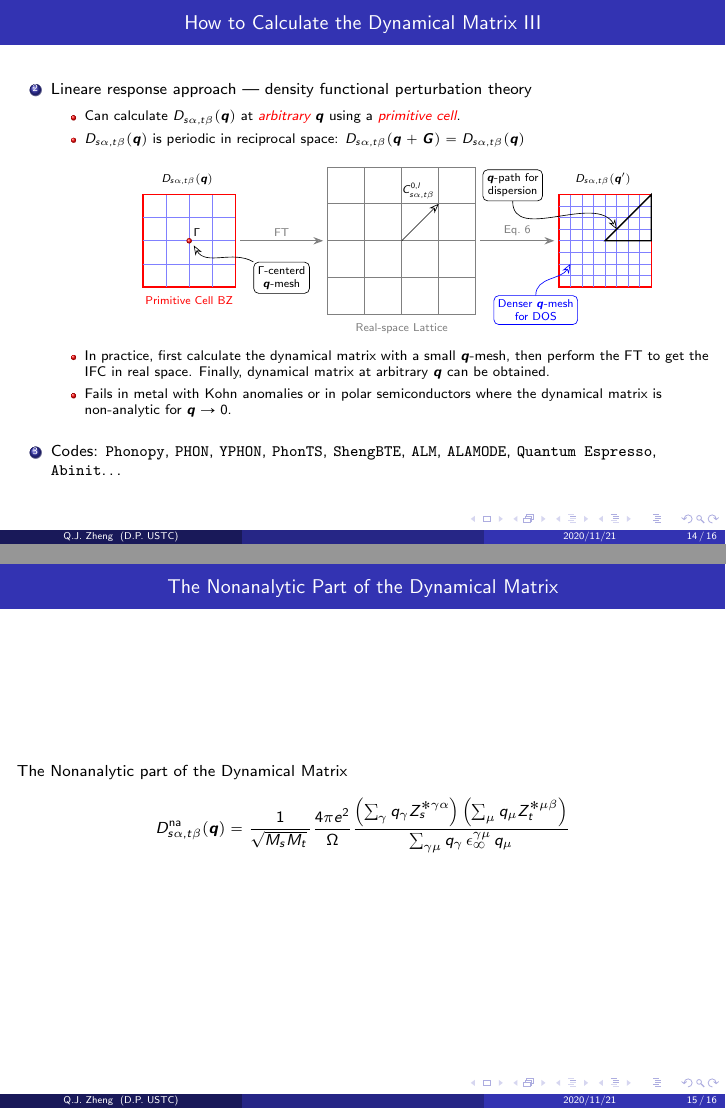
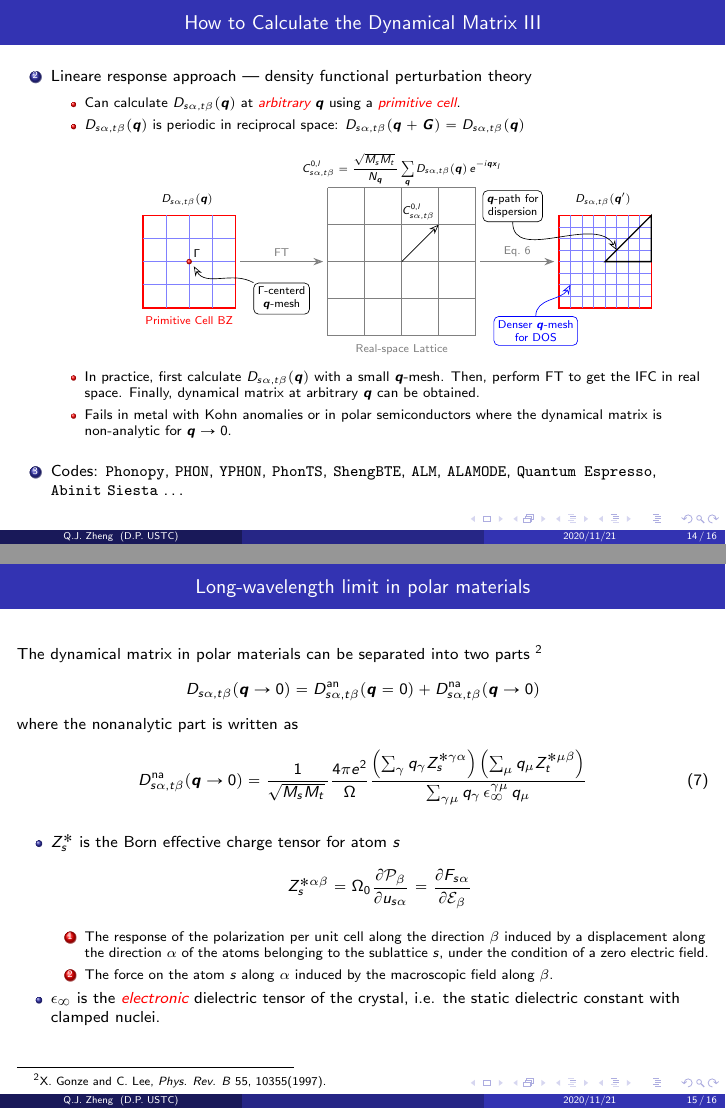
Before and after one commit to QijingZheng/SolidStatePhysicsNotes, LaTeX slides (phonons/main.tex, which reads phonons/frames/NacDynMat.tex): pages 14 and 15 of 16, joined at a grey line. Compiled offline with pdfLaTeX.

Commit message:
add frame: nonanalytic dynamical matrix

```diff
--- a/phonons/frames/NacDynMat.tex
+++ b/phonons/frames/NacDynMat.tex
@@ -1,10 +1,19 @@
 \begin{frame}
-  \frametitle{The Nonanalytic Part of the Dynamical Matrix}
-  The Nonanalytic part of the Dynamical Matrix
+  \frametitle{Long-wavelength limit in polar materials}
+  The dynamical matrix in polar materials can be separated into two parts
+  \footnote{
+    \href{https://journals.aps.org/prb/abstract/10.1103/PhysRevB.55.10355}
+         {X. Gonze and C. Lee, \textit{Phys. Rev. B}\/ 55, 10355(1997).}
+  }
   \begin{equation*}
-    \mathcolor{black}{
-      D^{\text{na}}_{s\alpha,t\beta}(\boldsymbol{q})
-    }
+    D_{s\alpha,t\beta}(\boldsymbol{q} \to 0) =
+    D^{\text{an}}_{s\alpha,t\beta}(\boldsymbol{q} = 0) +
+    D^{\text{na}}_{s\alpha,t\beta}(\boldsymbol{q} \to 0)
+  \end{equation*}
+  where the nonanalytic part is written as
+  \begin{equation}
+    \label{eq:dynmat_nac}
+    D^{\text{na}}_{s\alpha,t\beta}(\boldsymbol{q} \to 0)
     =
     {1\over\sqrt{M_sM_t}\,}
     {4\pi e^2\over\Omega}
@@ -18,8 +27,40 @@
     }{
       \sum_{\gamma\mu} q_\gamma \, \epsilon_\infty^{\gamma\mu} \,q_\mu
     }
-  \end{equation*}
+  \end{equation}
+  \begin{itemize}
+    \item
+      $Z^*_s$ is the Born effective charge tensor for atom $s$
+        \begin{equation*}
+        Z_s^{*\alpha\beta} = \Omega_0
+        \frac{
+            \partial {\cal P}_\beta
+        }{
+            \partial u_{s\alpha}
+        }
+        =
+        \frac{
+            \partial F_{s\alpha}
+        }{
+            \partial {\cal E}_\beta
+        }
+        \end{equation*}
 
+        \begin{enumerate}
+        \setlength\itemsep{\smallskipamount}
+        \setbeamercolor{local structure}{fg=red}
+        \item The response of the polarization per unit cell along the direction
+          $\beta$ induced by a displacement along the direction $\alpha$ of the atoms
+          belonging to the sublattice $s$, under the condition of a zero electric
+          field.
+
+        \item The force on the atom $s$ along $\alpha$ induced by the macroscopic
+          field along $\beta$.
+        \end{enumerate}
+
+    \item $\epsilon_\infty$ is the \emph{electronic} dielectric tensor of the
+      crystal, i.e. the static dielectric constant with clamped nuclei.
+  \end{itemize}
 \end{frame}
 
 %%% Local Variables:
```
Also changed, not shown: phonons/frames/HowtoCalcDynmat.tex (+17 -4 lines), phonons/frames/PolarizationVectors.tex (+2 -2 lines), phonons/main.tex (+0 -1 lines), phonons/main.pdf.
